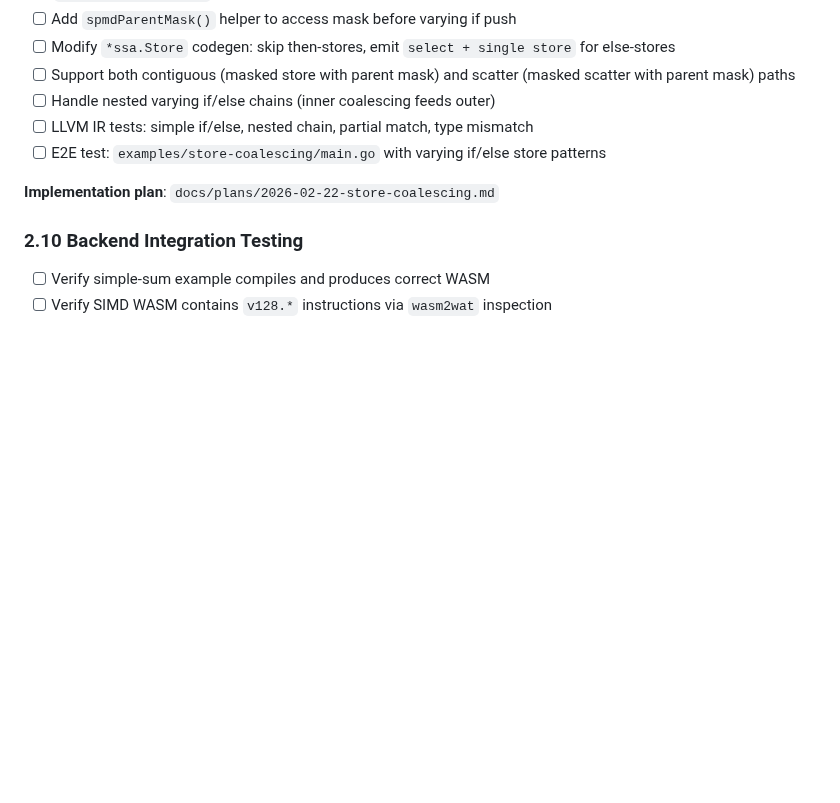
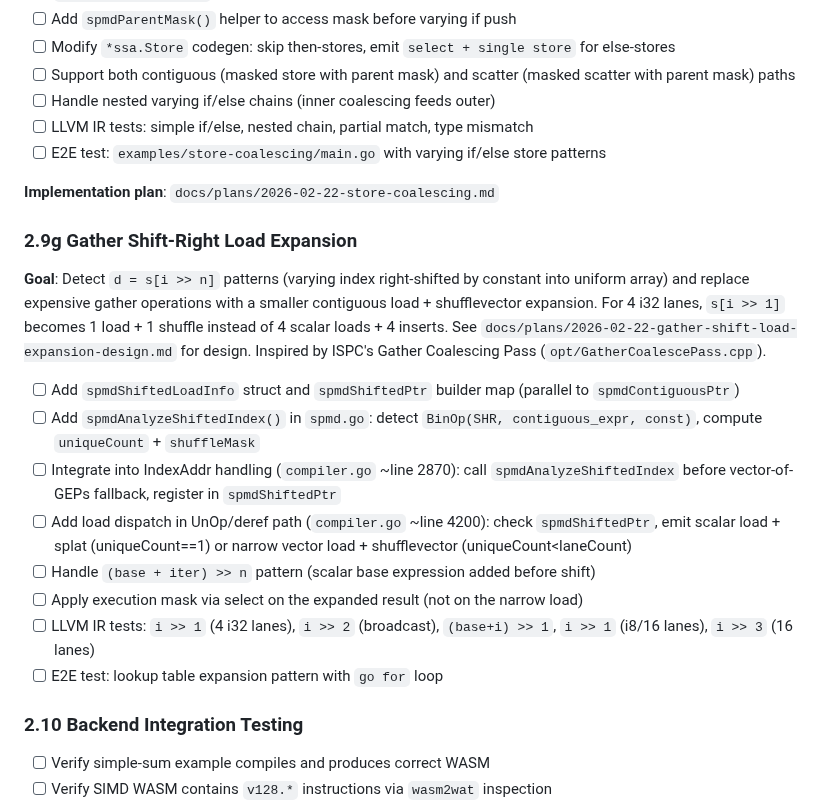
Before and after one commit to Bluebugs/go-spmd, a Markdown page: PLAN.md, the part around the change. Drawn GitHub-style; blank space fills up the shorter version.

```diff
--- a/PLAN.md
+++ b/PLAN.md
@@ -858,6 +858,19 @@ Note: This parser fix has been removed along with all constrained `Varying[T, N]
 
 **Implementation plan**: `docs/plans/2026-02-22-store-coalescing.md`
 
+### 2.9g Gather Shift-Right Load Expansion
+
+**Goal**: Detect `d = s[i >> n]` patterns (varying index right-shifted by constant into uniform array) and replace expensive gather operations with a smaller contiguous load + shufflevector expansion. For 4 i32 lanes, `s[i >> 1]` becomes 1 load + 1 shuffle instead of 4 scalar loads + 4 inserts. See `docs/plans/2026-02-22-gather-shift-load-expansion-design.md` for design. Inspired by ISPC's Gather Coalescing Pass (`opt/GatherCoalescePass.cpp`).
+
+- [ ] Add `spmdShiftedLoadInfo` struct and `spmdShiftedPtr` builder map (parallel to `spmdContiguousPtr`)
+- [ ] Add `spmdAnalyzeShiftedIndex()` in `spmd.go`: detect `BinOp(SHR, contiguous_expr, const)`, compute `uniqueCount` + `shuffleMask`
+- [ ] Integrate into IndexAddr handling (`compiler.go` ~line 2870): call `spmdAnalyzeShiftedIndex` before vector-of-GEPs fallback, register in `spmdShiftedPtr`
+- [ ] Add load dispatch in UnOp/deref path (`compiler.go` ~line 4200): check `spmdShiftedPtr`, emit scalar load + splat (uniqueCount==1) or narrow vector load + shufflevector (uniqueCount<laneCount)
+- [ ] Handle `(base + iter) >> n` pattern (scalar base expression added before shift)
+- [ ] Apply execution mask via select on the expanded result (not on the narrow load)
+- [ ] LLVM IR tests: `i >> 1` (4 i32 lanes), `i >> 2` (broadcast), `(base+i) >> 1`, `i >> 1` (i8/16 lanes), `i >> 3` (16 lanes)
+- [ ] E2E test: lookup table expansion pattern with `go for` loop
+
 ### 2.10 Backend Integration Testing
 
 - [ ] Verify simple-sum example compiles and produces correct WASM
```
Also changed, not shown: docs/plans/2026-02-22-gather-shift-load-expansion-design.md (added, +413 -0 lines).
